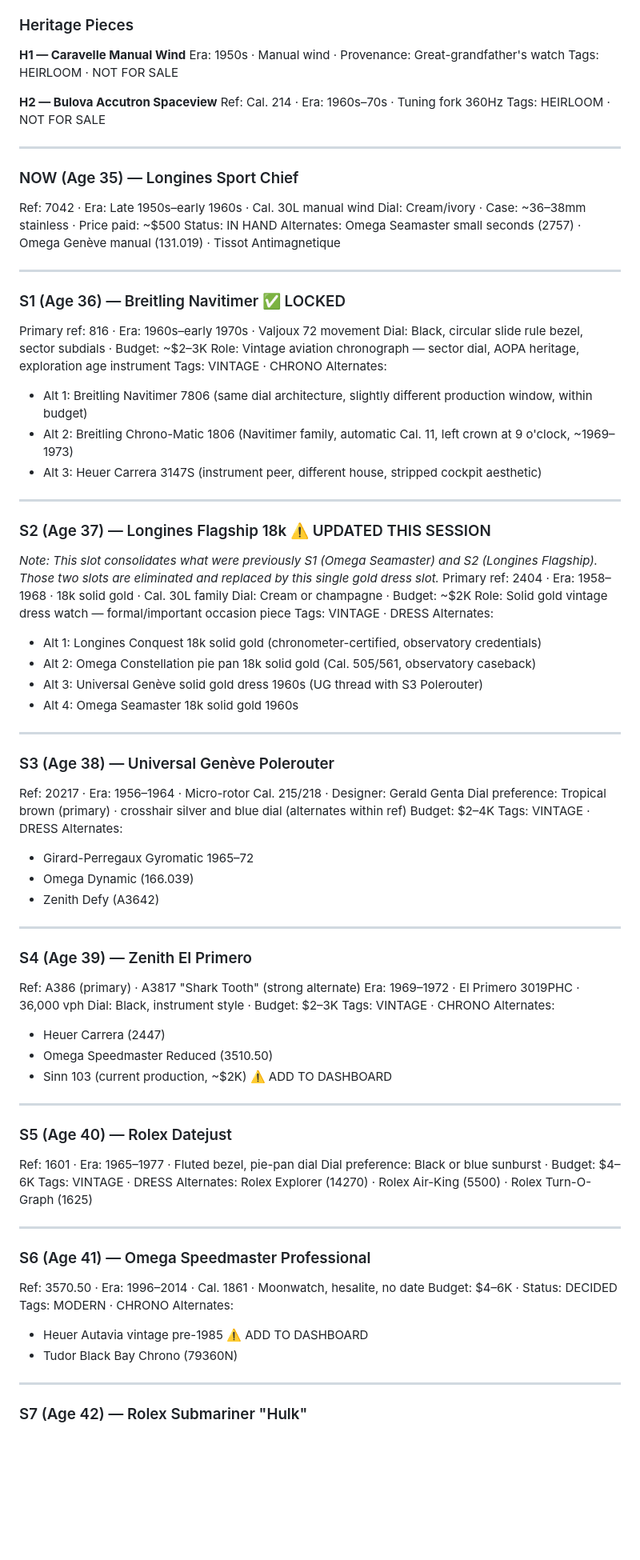
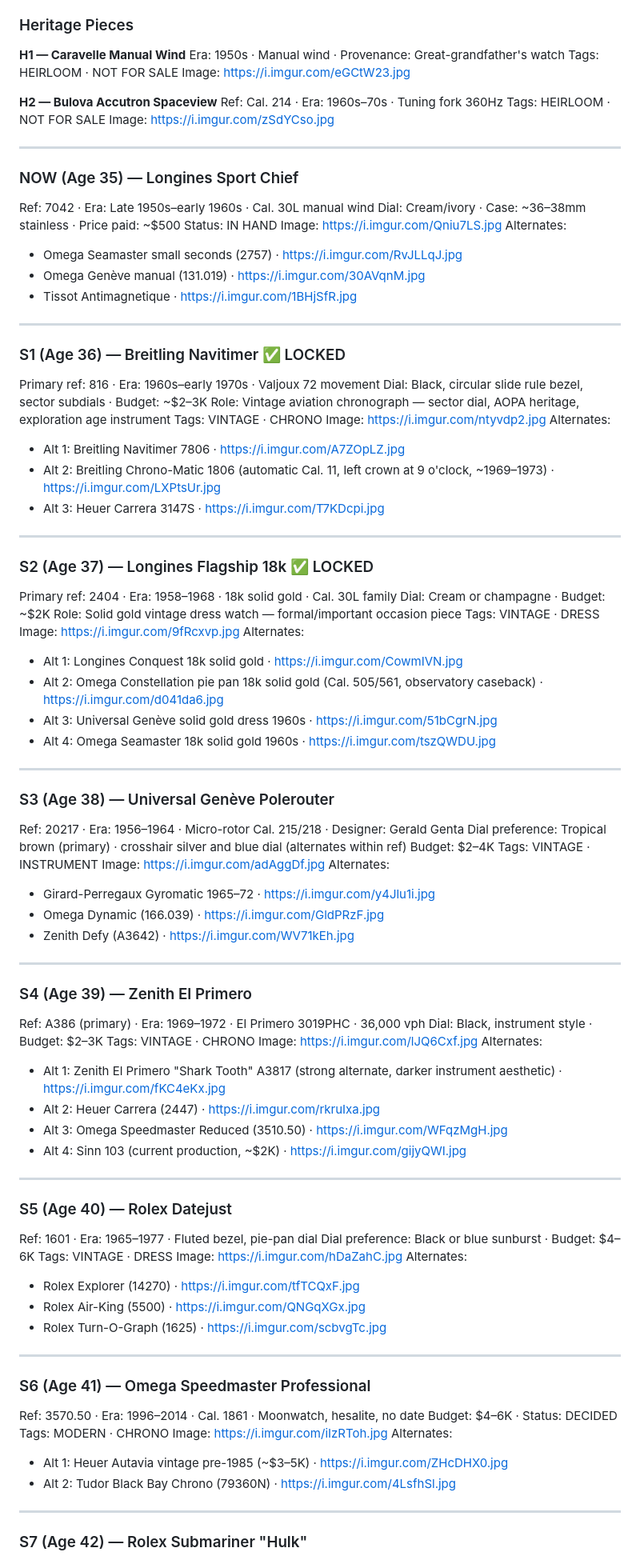
Before and after one commit to JoelColeman/10-springs, a Markdown page: 10springs-build.md, the part around one of its changes. Shown at 80% size. Rendered like a GitHub page; blank space fills up the shorter version.

```diff
--- a/10springs-build.md
+++ b/10springs-build.md
@@ -166,10 +162,12 @@ Watch image — imgur-hosted static <img src="..."> tag, or placeholder oval if
 **H1 — Caravelle Manual Wind**
 Era: 1950s · Manual wind · Provenance: Great-grandfather's watch
 Tags: HEIRLOOM · NOT FOR SALE
+Image: https://i.imgur.com/eGCtW23.jpg
 
 **H2 — Bulova Accutron Spaceview**
 Ref: Cal. 214 · Era: 1960s–70s · Tuning fork 360Hz
 Tags: HEIRLOOM · NOT FOR SALE
+Image: https://i.imgur.com/zSdYCso.jpg
 
 ---
 
@@ -177,7 +175,11 @@ Tags: HEIRLOOM · NOT FOR SALE
 Ref: 7042 · Era: Late 1950s–early 1960s · Cal. 30L manual wind
 Dial: Cream/ivory · Case: ~36–38mm stainless · Price paid: ~$500
 Status: IN HAND
-Alternates: Omega Seamaster small seconds (2757) · Omega Genève manual (131.019) · Tissot Antimagnetique
+Image: https://i.imgur.com/Qniu7LS.jpg
+Alternates:
+- Omega Seamaster small seconds (2757) · https://i.imgur.com/RvJLLqJ.jpg
+- Omega Genève manual (131.019) · https://i.imgur.com/30AVqnM.jpg
+- Tissot Antimagnetique · https://i.imgur.com/1BHjSfR.jpg
 
 ---
 
@@ -186,24 +188,25 @@ Primary ref: 816 · Era: 1960s–early 1970s · Valjoux 72 movement
 Dial: Black, circular slide rule bezel, sector subdials · Budget: ~$2–3K
 Role: Vintage aviation chronograph — sector dial, AOPA heritage, exploration age instrument
 Tags: VINTAGE · CHRONO
+Image: https://i.imgur.com/ntyvdp2.jpg
 Alternates:
-- Alt 1: Breitling Navitimer 7806 (same dial architecture, slightly different production window, within budget)
-- Alt 2: Breitling Chrono-Matic 1806 (Navitimer family, automatic Cal. 11, left crown at 9 o'clock, ~1969–1973)
-- Alt 3: Heuer Carrera 3147S (instrument peer, different house, stripped cockpit aesthetic)
+- Alt 1: Breitling Navitimer 7806 · https://i.imgur.com/A7ZOpLZ.jpg
+- Alt 2: Breitling Chrono-Matic 1806 (automatic Cal. 11, left crown at 9 o'clock, ~1969–1973) · https://i.imgur.com/LXPtsUr.jpg
+- Alt 3: Heuer Carrera 3147S · https://i.imgur.com/T7KDcpi.jpg
 
 ---
 
-### S2 (Age 37) — Longines Flagship 18k ⚠️ UPDATED THIS SESSION
-*Note: This slot consolidates what were previously S1 (Omega Seamaster) and S2 (Longines Flagship). Those two slots are eliminated and replaced by this single gold dress slot.*
+### S2 (Age 37) — Longines Flagship 18k ✅ LOCKED
 Primary ref: 2404 · Era: 1958–1968 · 18k solid gold · Cal. 30L family
 Dial: Cream or champagne · Budget: ~$2K
 Role: Solid gold vintage dress watch — formal/important occasion piece
 Tags: VINTAGE · DRESS
+Image: https://i.imgur.com/9fRcxvp.jpg
 Alternates:
-- Alt 1: Longines Conquest 18k solid gold (chronometer-certified, observatory credentials)
-- Alt 2: Omega Constellation pie pan 18k solid gold (Cal. 505/561, observatory caseback)
-- Alt 3: Universal Genève solid gold dress 1960s (UG thread with S3 Polerouter)
-- Alt 4: Omega Seamaster 18k solid gold 1960s
+- Alt 1: Longines Conquest 18k solid gold · https://i.imgur.com/CowmIVN.jpg
+- Alt 2: Omega Constellation pie pan 18k solid gold (Cal. 505/561, observatory caseback) · https://i.imgur.com/d041da6.jpg
+- Alt 3: Universal Genève solid gold dress 1960s · https://i.imgur.com/51bCgrN.jpg
+- Alt 4: Omega Seamaster 18k solid gold 1960s · https://i.imgur.com/tszQWDU.jpg
 
 ---
 
@@ -211,23 +214,25 @@ Alternates:
 Ref: 20217 · Era: 1956–1964 · Micro-rotor Cal. 215/218 · Designer: Gerald Genta
 Dial preference: Tropical brown (primary) · crosshair silver and blue dial (alternates within ref)
 Budget: $2–4K
-Tags: VINTAGE · DRESS
+Tags: VINTAGE · INSTRUMENT
+Image: https://i.imgur.com/adAggDf.jpg
 Alternates:
-- Girard-Perregaux Gyromatic 1965–72
-- Omega Dynamic (166.039)
-- Zenith Defy (A3642)
+- Girard-Perregaux Gyromatic 1965–72 · https://i.imgur.com/y4Jlu1i.jpg
+- Omega Dynamic (166.039) · https://i.imgur.com/GldPRzF.jpg
+- Zenith Defy (A3642) · https://i.imgur.com/WV71kEh.jpg
 
 ---
 
 ### S4 (Age 39) — Zenith El Primero
-Ref: A386 (primary) · A3817 "Shark Tooth" (strong alternate)
-Era: 1969–1972 · El Primero 3019PHC · 36,000 vph
+Ref: A386 (primary) · Era: 1969–1972 · El Primero 3019PHC · 36,000 vph
 Dial: Black, instrument style · Budget: $2–3K
 Tags: VINTAGE · CHRONO
+Image: https://i.imgur.com/lJQ6Cxf.jpg
 Alternates:
-- Heuer Carrera (2447)
-- Omega Speedmaster Reduced (3510.50)
-- Sinn 103 (current production, ~$2K) ⚠️ ADD TO DASHBOARD
+- Alt 1: Zenith El Primero "Shark Tooth" A3817 (strong alternate, darker instrument aesthetic) · https://i.imgur.com/fKC4eKx.jpg
+- Alt 2: Heuer Carrera (2447) · https://i.imgur.com/rkruIxa.jpg
+- Alt 3: Omega Speedmaster Reduced (3510.50) · https://i.imgur.com/WFqzMgH.jpg
+- Alt 4: Sinn 103 (current production, ~$2K) · https://i.imgur.com/gijyQWI.jpg
 
 ---
 
@@ -235,7 +240,11 @@ Alternates:
 Ref: 1601 · Era: 1965–1977 · Fluted bezel, pie-pan dial
 Dial preference: Black or blue sunburst · Budget: $4–6K
 Tags: VINTAGE · DRESS
-Alternates: Rolex Explorer (14270) · Rolex Air-King (5500) · Rolex Turn-O-Graph (1625)
+Image: https://i.imgur.com/hDaZahC.jpg
+Alternates:
+- Rolex Explorer (14270) · https://i.imgur.com/tfTCQxF.jpg
+- Rolex Air-King (5500) · https://i.imgur.com/QNGqXGx.jpg
+- Rolex Turn-O-Graph (1625) · https://i.imgur.com/scbvgTc.jpg
 
 ---
 
@@ -243,9 +252,10 @@ Alternates: Rolex Explorer (14270) · Rolex Air-King (5500) · Rolex Turn-O-Grap
 Ref: 3570.50 · Era: 1996–2014 · Cal. 1861 · Moonwatch, hesalite, no date
 Budget: $4–6K · Status: DECIDED
 Tags: MODERN · CHRONO
+Image: https://i.imgur.com/iIzRToh.jpg
 Alternates:
-- Heuer Autavia vintage pre-1985 ⚠️ ADD TO DASHBOARD
-- Tudor Black Bay Chrono (79360N)
+- Alt 1: Heuer Autavia vintage pre-1985 (~$3–5K) · https://i.imgur.com/ZHcDHX0.jpg
+- Alt 2: Tudor Black Bay Chrono (79360N) · https://i.imgur.com/4LsfhSl.jpg
 
 ---
 
```
Also changed, not shown: other parts of 10springs-build.md (+22 -22 lines).
